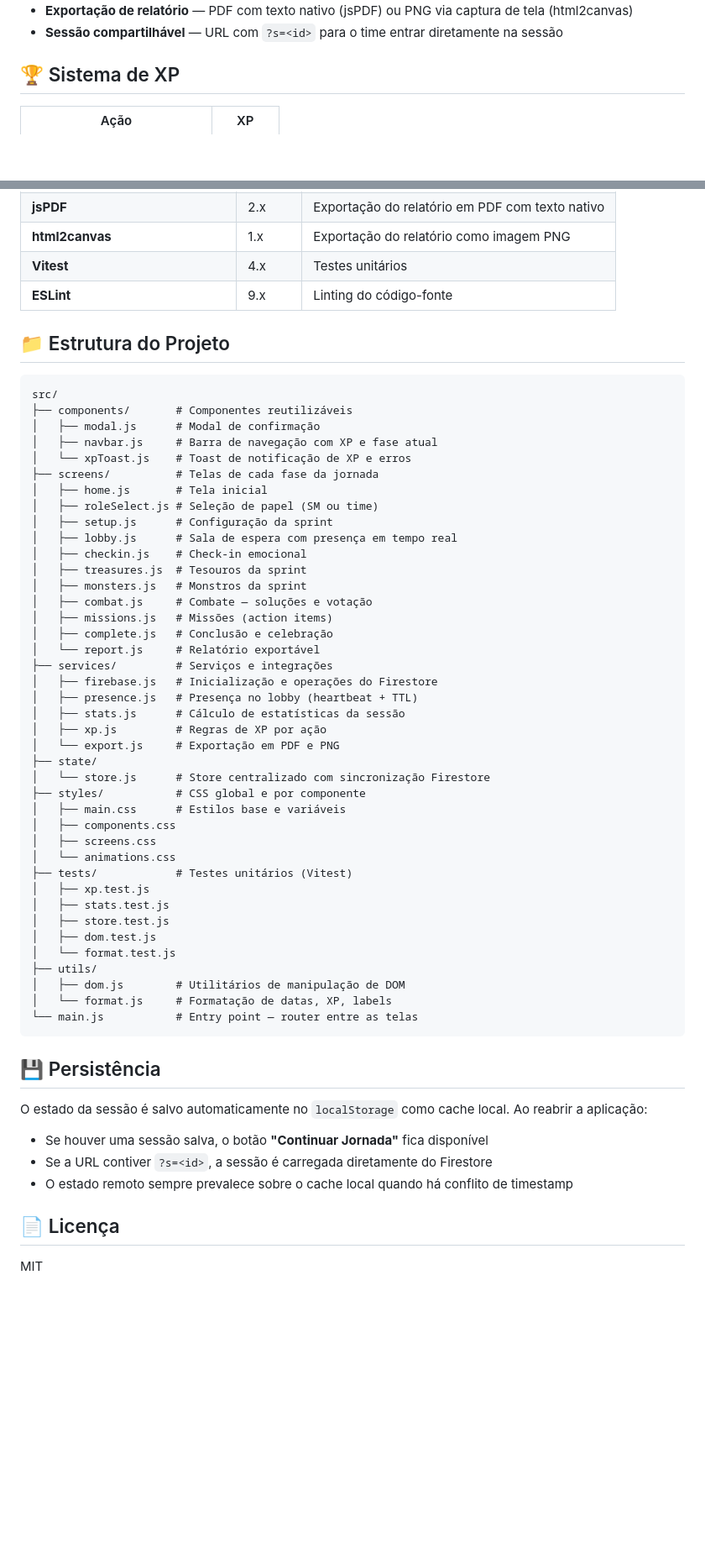
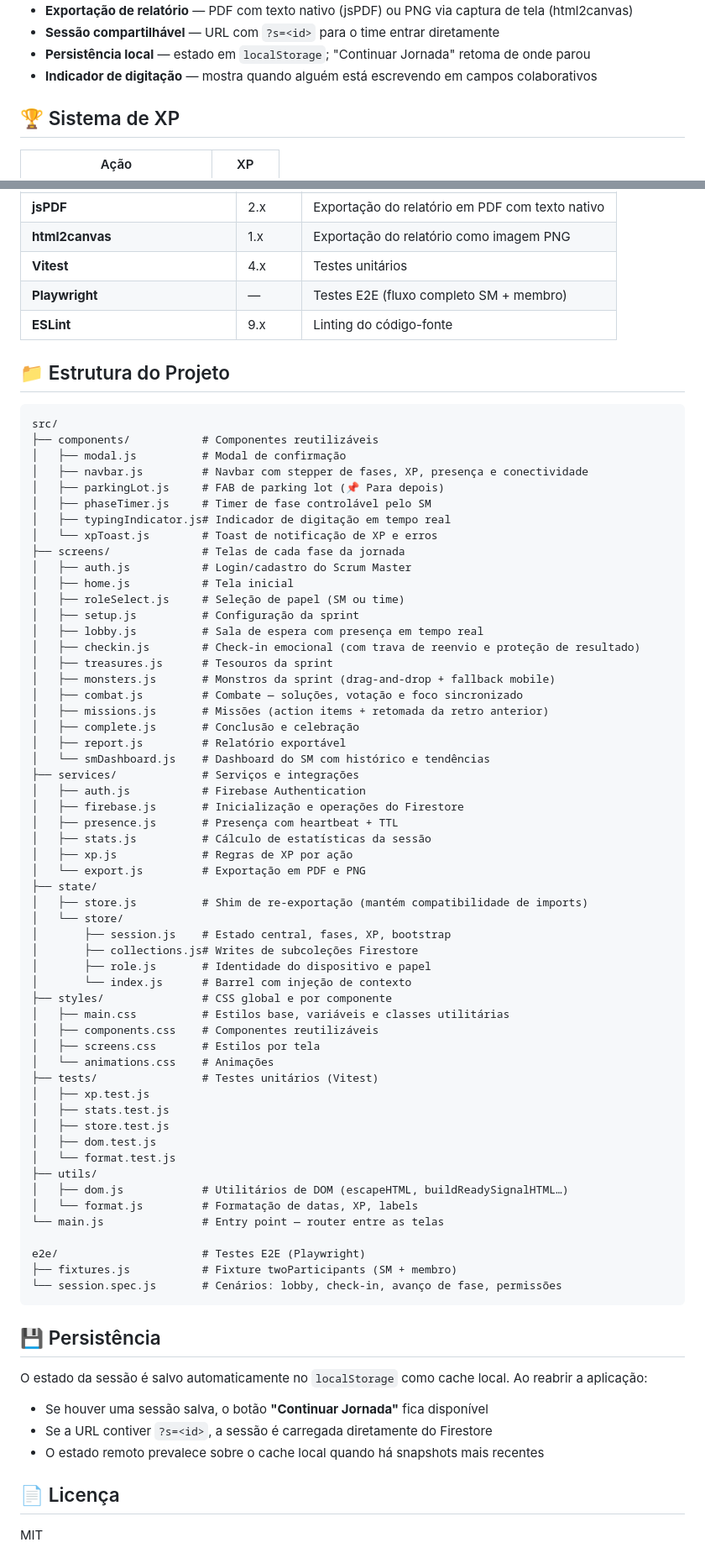
Before and after one commit to lorrananeves/jornada-da-sprint, a Markdown page: README.md, 2 parts joined by grey strips. Shown at 84% size. Drawn GitHub-style; blank space fills up the shorter version.

````diff
--- a/README.md
+++ b/README.md
@@ -40,5 +62,7 @@ A aplicação é **multiplayer em tempo real**: o Scrum Master controla o fluxo
 - **Exportação de relatório** — PDF com texto nativo (jsPDF) ou PNG via captura de tela (html2canvas)
-- **Sessão compartilhável** — URL com `?s=<id>` para o time entrar diretamente na sessão
+- **Sessão compartilhável** — URL com `?s=<id>` para o time entrar diretamente
+- **Persistência local** — estado em `localStorage`; "Continuar Jornada" retoma de onde parou
+- **Indicador de digitação** — mostra quando alguém está escrevendo em campos colaborativos
 
 ## 🏆 Sistema de XP
 
@@ -213,51 +263,67 @@ O serviço [`presence.js`](src/services/presence.js) usa uma estratégia de **he
 | **jsPDF** | 2.x | Exportação do relatório em PDF com texto nativo |
 | **html2canvas** | 1.x | Exportação do relatório como imagem PNG |
 | **Vitest** | 4.x | Testes unitários |
+| **Playwright** | — | Testes E2E (fluxo completo SM + membro) |
 | **ESLint** | 9.x | Linting do código-fonte |
 
 ## 📁 Estrutura do Projeto
 
 ```
 src/
-├── components/       # Componentes reutilizáveis
-│   ├── modal.js      # Modal de confirmação
-│   ├── navbar.js     # Barra de navegação com XP e fase atual
-│   └── xpToast.js    # Toast de notificação de XP e erros
-├── screens/          # Telas de cada fase da jornada
-│   ├── home.js       # Tela inicial
-│   ├── roleSelect.js # Seleção de papel (SM ou time)
-│   ├── setup.js      # Configuração da sprint
-│   ├── lobby.js      # Sala de espera com presença em tempo real
-│   ├── checkin.js    # Check-in emocional
-│   ├── treasures.js  # Tesouros da sprint
-│   ├── monsters.js   # Monstros da sprint
-│   ├── combat.js     # Combate — soluções e votação
-│   ├── missions.js   # Missões (action items)
-│   ├── complete.js   # Conclusão e celebração
-│   └── report.js     # Relatório exportável
-├── services/         # Serviços e integrações
-│   ├── firebase.js   # Inicialização e operações do Firestore
-│   ├── presence.js   # Presença no lobby (heartbeat + TTL)
-│   ├── stats.js      # Cálculo de estatísticas da sessão
-│   ├── xp.js         # Regras de XP por ação
-│   └── export.js     # Exportação em PDF e PNG
+├── components/           # Componentes reutilizáveis
+│   ├── modal.js          # Modal de confirmação
+│   ├── navbar.js         # Navbar com stepper de fases, XP, presença e conectividade
+│   ├── parkingLot.js     # FAB de parking lot (📌 Para depois)
+│   ├── phaseTimer.js     # Timer de fase controlável pelo SM
+│   ├── typingIndicator.js# Indicador de digitação em tempo real
+│   └── xpToast.js        # Toast de notificação de XP e erros
+├── screens/              # Telas de cada fase da jornada
+│   ├── auth.js           # Login/cadastro do Scrum Master
+│   ├── home.js           # Tela inicial
+│   ├── roleSelect.js     # Seleção de papel (SM ou time)
+│   ├── setup.js          # Configuração da sprint
+│   ├── lobby.js          # Sala de espera com presença em tempo real
+│   ├── checkin.js        # Check-in emocional (com trava de reenvio e proteção de resultado)
+│   ├── treasures.js      # Tesouros da sprint
+│   ├── monsters.js       # Monstros da sprint (drag-and-drop + fallback mobile)
+│   ├── combat.js         # Combate — soluções, votação e foco sincronizado
+│   ├── missions.js       # Missões (action items + retomada da retro anterior)
+│   ├── complete.js       # Conclusão e celebração
+│   ├── report.js         # Relatório exportável
+│   └── smDashboard.js    # Dashboard do SM com histórico e tendências
+├── services/             # Serviços e integrações
+│   ├── auth.js           # Firebase Authentication
+│   ├── firebase.js       # Inicialização e operações do Firestore
+│   ├── presence.js       # Presença com heartbeat + TTL
+│   ├── stats.js          # Cálculo de estatísticas da sessão
+│   ├── xp.js             # Regras de XP por ação
+│   └── export.js         # Exportação em PDF e PNG
 ├── state/
-│   └── store.js      # Store centralizado com sincronização Firestore
-├── styles/           # CSS global e por componente
-│   ├── main.css      # Estilos base e variáveis
-│   ├── components.css
-│   ├── screens.css
-│   └── animations.css
-├── tests/            # Testes unitários (Vitest)
+│   ├── store.js          # Shim de re-exportação (mantém compatibilidade de imports)
+│   └── store/
+│       ├── session.js    # Estado central, fases, XP, bootstrap
+│       ├── collections.js# Writes de subcoleções Firestore
+│       ├── role.js       # Identidade do dispositivo e papel
+│       └── index.js      # Barrel com injeção de contexto
+├── styles/               # CSS global e por componente
+│   ├── main.css          # Estilos base, variáveis e classes utilitárias
+│   ├── components.css    # Componentes reutilizáveis
+│   ├── screens.css       # Estilos por tela
+│   └── animations.css    # Animações
+├── tests/                # Testes unitários (Vitest)
 │   ├── xp.test.js
 │   ├── stats.test.js
 │   ├── store.test.js
 │   ├── dom.test.js
 │   └── format.test.js
 ├── utils/
-│   ├── dom.js        # Utilitários de manipulação de DOM
-│   └── format.js     # Formatação de datas, XP, labels
-└── main.js           # Entry point — router entre as telas
+│   ├── dom.js            # Utilitários de DOM (escapeHTML, buildReadySignalHTML…)
+│   └── format.js         # Formatação de datas, XP, labels
+└── main.js               # Entry point — router entre as telas
+
+e2e/                      # Testes E2E (Playwright)
+├── fixtures.js           # Fixture twoParticipants (SM + membro)
+└── session.spec.js       # Cenários: lobby, check-in, avanço de fase, permissões
 ```
 
 ## 💾 Persistência
@@ -266,7 +332,7 @@ O estado da sessão é salvo automaticamente no `localStorage` como cache local.
 
 - Se houver uma sessão salva, o botão **"Continuar Jornada"** fica disponível
 - Se a URL contiver `?s=<id>`, a sessão é carregada diretamente do Firestore
-- O estado remoto sempre prevalece sobre o cache local quando há conflito de timestamp
+- O estado remoto prevalece sobre o cache local quando há snapshots mais recentes
 
 ## 📄 Licença
 
````
Also changed, not shown: other parts of README.md (+73 -25 lines).
